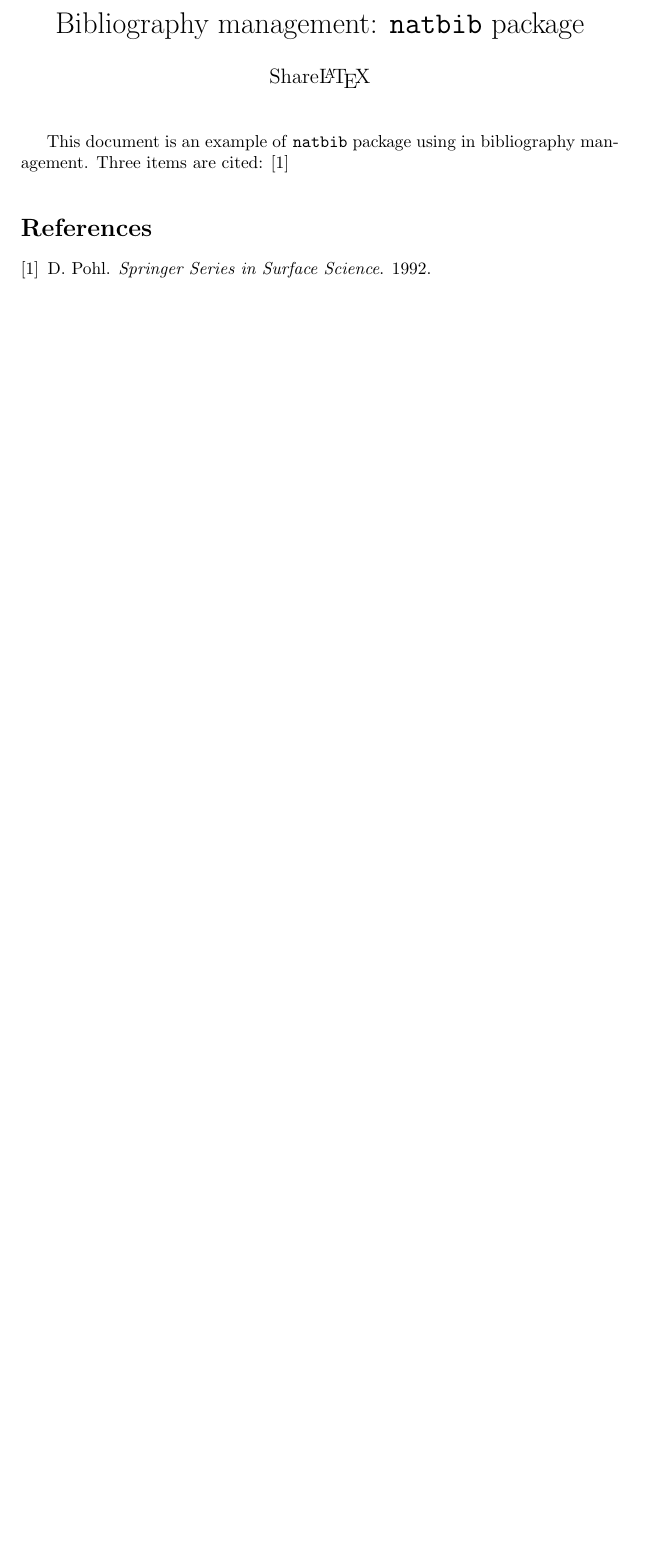
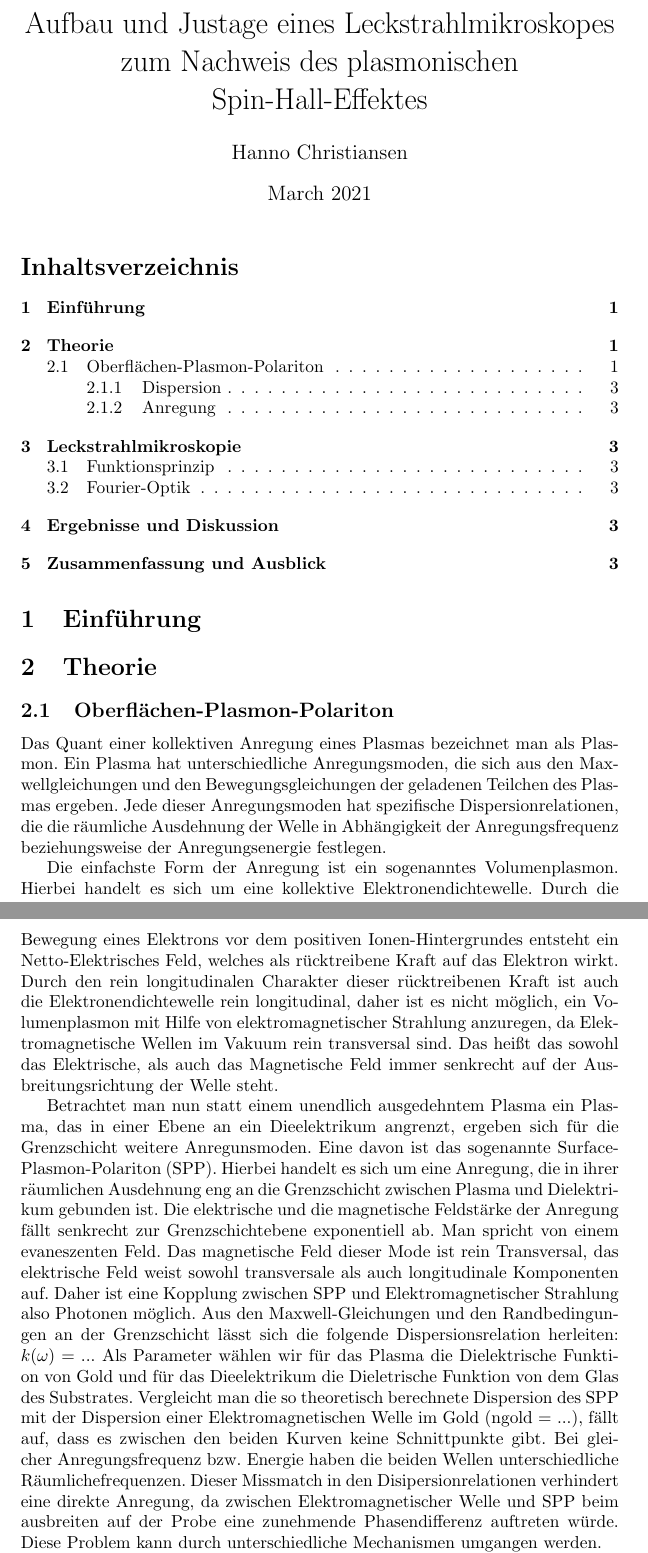
Before and after one commit to hanno22/LatexThesis, a LaTeX document (main.tex): part of the page before the commit and two parts of pages 1 and 2 of 3 after it, the two joined at a grey line, cut at the place of the change, the shorter picture padded with empty space. Compiled offline with pdfLaTeX.

Commit message:
insert overleaf state

```diff
--- a/main.tex
+++ b/main.tex
@@ -5,15 +5,20 @@
 \usepackage[square,numbers]{natbib}
 \bibliographystyle{abbrvnat}
 
-\title{Bibliography management: \texttt{natbib} package}
-\author{Share\LaTeX}
-\date { }
+\title{Aufbau und Justage eines Leckstrahlmikroskopes zum Nachweis des plasmonischen Spin-Hall-Effektes}
+\author{Hanno Christiansen}
+\date{March 2021}
 
 \begin{document}
 
-	\maketitle
+\maketitle
+\tableofcontents
 
-	This document is an example of \texttt{natbib} package using in bibliography
-	management. Three items are cited: \cite{D.Pohl.1992}
+\section{Einführung}
+\section{Theorie}
+\subsection{Oberflächen-Plasmon-Polariton}
+Das Quant einer kollektiven Anregung eines Plasmas bezeichnet man als Plasmon. Ein Plasma hat unterschiedliche Anregungsmoden, die sich aus den Maxwellgleichungen und den Bewegungsgleichungen der geladenen Teilchen des Plasmas ergeben. Jede dieser Anregungsmoden hat spezifische Dispersionrelationen, die die räumliche Ausdehnung der Welle in Abhängigkeit der Anregungsfrequenz beziehungsweise der Anregungsenergie festlegen.
 
-	\medskip
+Die einfachste Form der Anregung ist ein sogenanntes Volumenplasmon. Hierbei handelt es sich um eine kollektive Elektronendichtewelle. Durch die Bewegung eines Elektrons vor dem positiven Ionen-Hintergrundes entsteht ein Netto-Elektrisches Feld, welches als rücktreibene Kraft auf das Elektron wirkt. Durch den rein longitudinalen Charakter dieser rücktreibenen Kraft ist auch die Elektronendichtewelle rein longitudinal, daher ist es nicht möglich, ein Volumenplasmon mit Hilfe von elektromagnetischer Strahlung anzuregen, da Elektromagnetische Wellen im Vakuum rein transversal sind. Das heißt das sowohl das Elektrische, als auch das Magnetische Feld immer senkrecht auf der Ausbreitungsrichtung der Welle steht.
+
+Betrachtet man nun statt einem unendlich ausgedehntem Plasma ein Plasma, das in einer Ebene an ein Dieelektrikum angrenzt, ergeben sich für die Grenzschicht weitere Anregunsmoden. Eine davon ist das sogenannte Surface-Plasmon-Polariton (SPP). Hierbei handelt es sich um eine Anregung, die in ihrer räumlichen Ausdehnung eng an die Grenzschicht zwischen Plasma und Dielektrikum gebunden ist. Die elektrische und die magnetische Feldstärke der Anregung fällt senkrecht zur Grenzschichtebene exponentiell ab. Man spricht von einem evaneszenten Feld. Das magnetische Feld dieser Mode ist rein Transversal, das elektrische Feld weist sowohl transversale als auch longitudinale Komponenten auf. Daher ist eine Kopplung zwischen SPP und Elektromagnetischer Strahlung also Photonen möglich. Aus den Maxwell-Gleichungen und den Randbedingungen an der Grenzschicht lässt sich die folgende Dispersionsrelation herleiten: $k(\omega) = ...$ Als Parameter wählen wir für das Plasma die Dielektrische Funktion von Gold und für das Dieelektrikum die Dieletrische Funktion von dem Glas des Substrates. Vergleicht man die so theoretisch berechnete Dispersion des SPP mit der Dispersion einer Elektromagnetischen Welle im Gold (ngold = ...), fällt auf, dass es zwischen den beiden Kurven keine Schnittpunkte gibt. Bei gleicher Anregungsfrequenz bzw. Energie haben die beiden Wellen unterschiedliche Räumlichefrequenzen. Dieser Missmatch in den Disipersionrelationen verhindert eine direkte Anregung, da zwischen Elektromagnetischer Welle und SPP beim ausbreiten auf der Probe eine zunehmende Phasendifferenz auftreten würde. Diese Problem kann durch unterschiedliche Mechanismen umgangen werden.
```
Also changed, not shown: main.pdf, main.tex (14 more changed lines).
